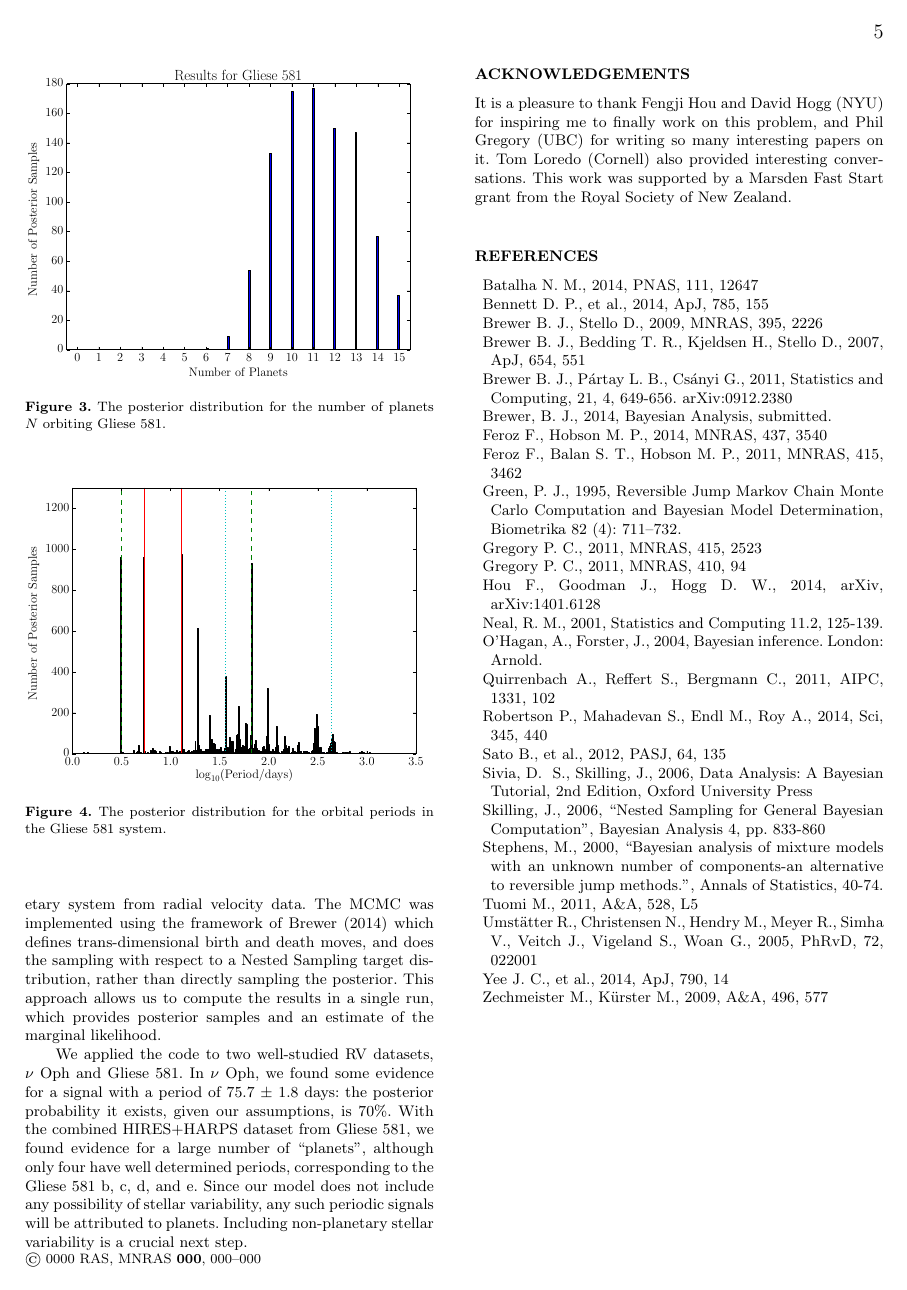
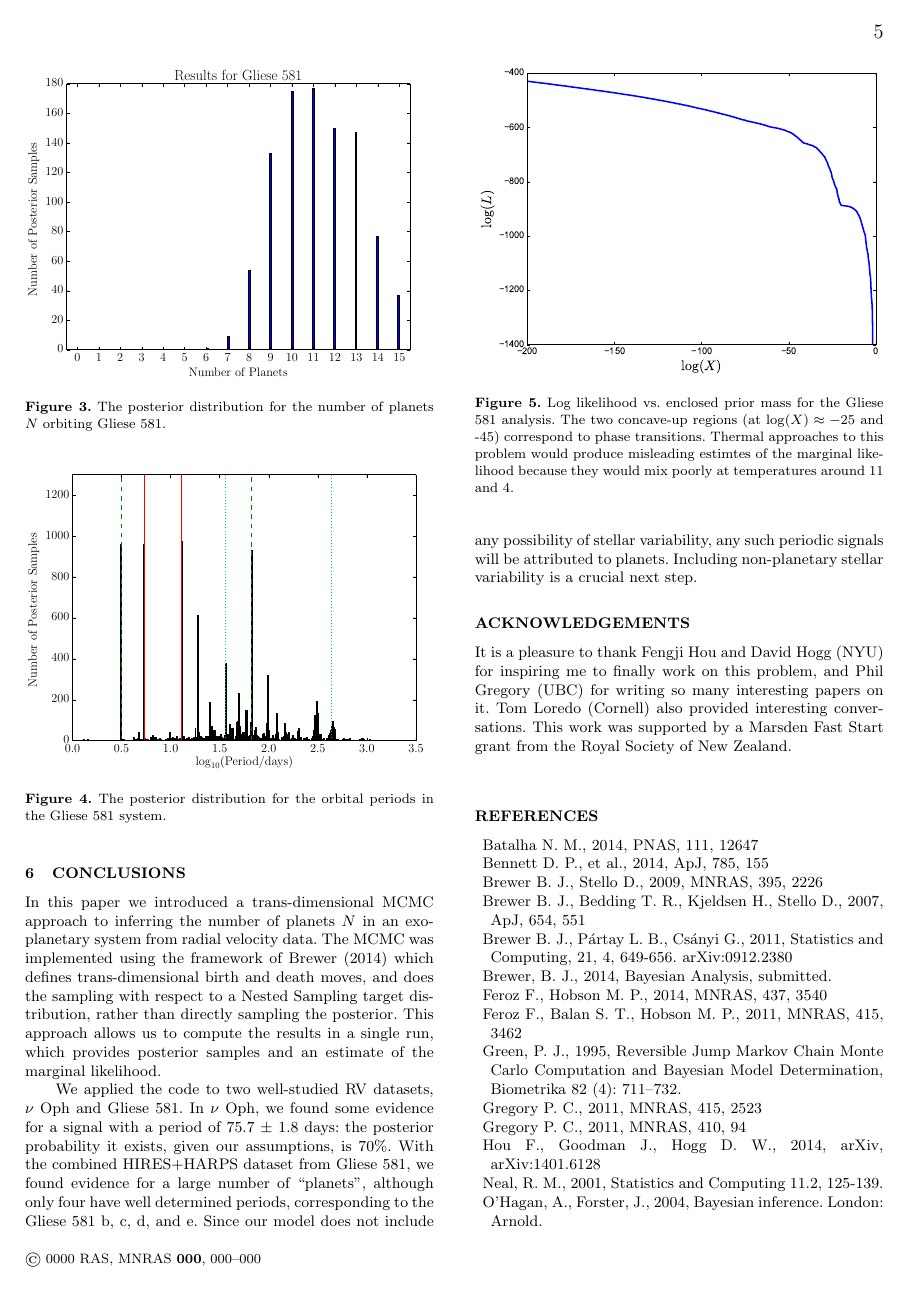
Before and after one commit to eggplantbren/Exoplanet, a LaTeX paper (Paper/ms.tex): page 5 of 5 before the commit and page 5 of 6 after it. Compiled offline with LaTeX, dvips and Ghostscript; a LaTeX package or settings file that is missing is left out.

Commit message:
Talking about phase transitions

```diff
--- a/Paper/ms.tex
+++ b/Paper/ms.tex
@@ -437,9 +437,22 @@ information was $\mathcal{H} \approx 140.2$ nats. This compares favourably
 to the marginal likelihood of $-640.1$ (for a 6-planet model)
 found by \citet{fengji}, although it is unclear whether we used exactly the
 same dataset.
+Interestingly, the log-likelihood curve (Figure~\ref{fig:logl})
+shows this problem has two phase transitions.
+
+\begin{figure}
+\includegraphics[scale=0.45]{Figures/logl.eps}
+\caption{Log likelihood vs. enclosed prior mass for the Gliese 581 analysis.
+The two concave-up regions (at $\log(X) \approx -25$ and -45) correspond to
+phase transitions. Thermal approaches to this problem would produce misleading
+estimtes of the marginal likelihood because they would mix poorly at temperatures
+around 11 and 4.
+\label{fig:logl}}
+\end{figure}
+
 
 \section{Conclusions}
-In this letter we introduced a trans-dimensional MCMC approach to inferring
+In this paper we introduced a trans-dimensional MCMC approach to inferring
 the number of planets $N$ in an exoplanetary system from radial velocity data.
 The MCMC was implemented using the framework of \citet{rjobject} which
 defines trans-dimensional birth and death moves, and does the sampling
```
Also changed, not shown: Paper/ms.tex (2 more changed lines).
